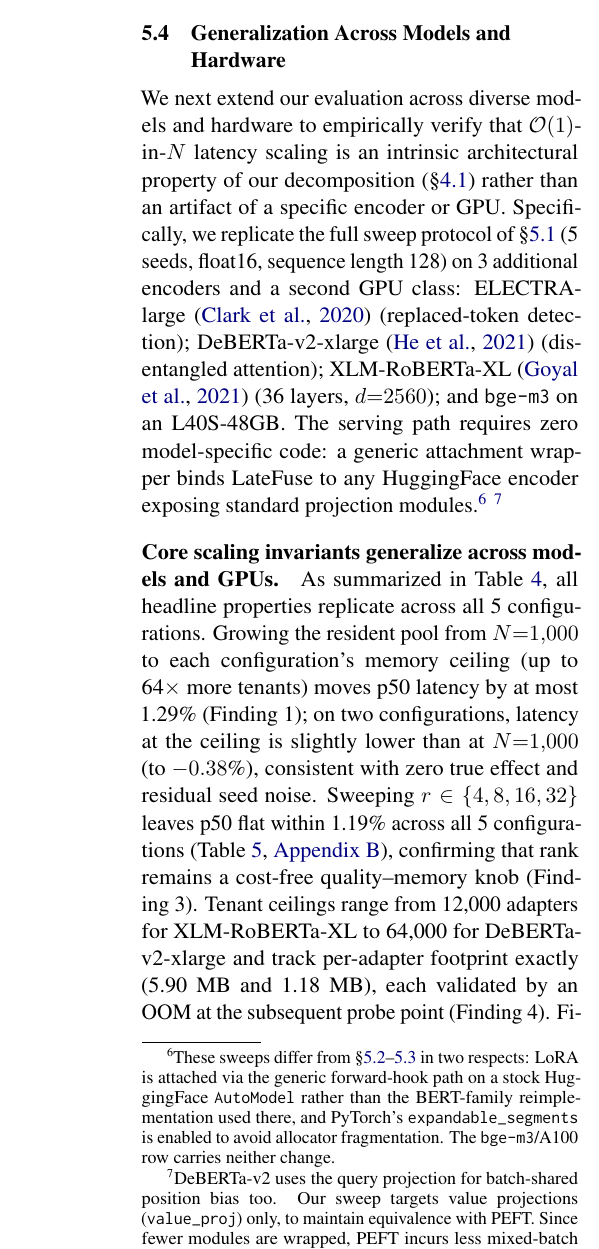
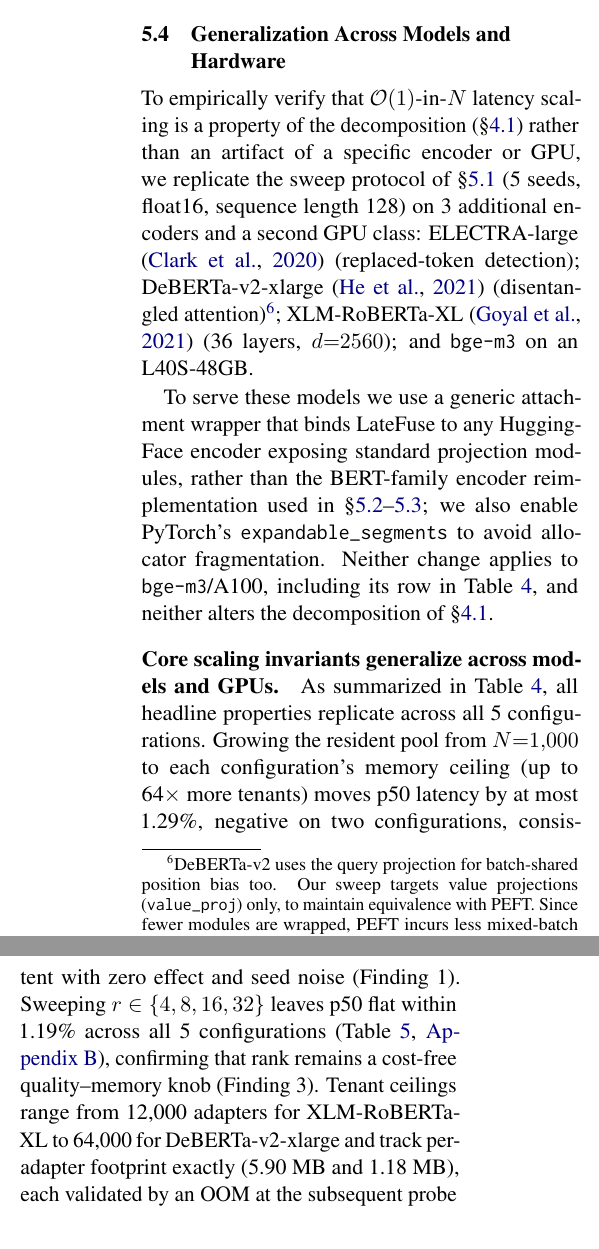
Before and after one commit to ashutoshrdwivedi/lora_scaling, a LaTeX paper (paper/main.tex): part of one column of page 7 of 11 before the commit and two parts of the columns of page 7 of 11 after it, the two joined at a grey line, cut so that both start at the same text. Compiled offline with pdfLaTeX.

Commit message:
Moved table 4 to body pages and reworded 5.4 generalization

```diff
--- a/paper/main.tex
+++ b/paper/main.tex
@@ -727,36 +728,34 @@ lower bounds that only widen, rendering PEFT impractical for large tenant pools.
 \subsection{Generalization Across Models and Hardware}
 \label{sec:results_generalization}
 
-We next extend our evaluation across diverse models and hardware to empirically verify that
-$\mathcal{O}(1)$-in-$N$ latency scaling is an intrinsic architectural property of our
-decomposition (\S\ref{sec:lf_decomp}) rather than an artifact of a specific encoder or GPU.
-Specifically, we replicate the full sweep protocol of \S\ref{sec:setup} (\SweepNumSeeds{} seeds,
+To empirically verify that $\mathcal{O}(1)$-in-$N$ latency scaling is a property of the
+decomposition (\S\ref{sec:lf_decomp}) rather than an artifact of a specific encoder or GPU,
+we replicate the sweep protocol of \S\ref{sec:setup} (\SweepNumSeeds{} seeds,
 \HeadlineDtype{}, sequence length 128) on \GenNumNewEncoders{} additional encoders and a
 second GPU class:
 ELECTRA-large \cite{clark2020electra} (replaced-token detection);
-DeBERTa-v2-xlarge \cite{he2021deberta} (disentangled attention);
+DeBERTa-v2-xlarge \cite{he2021deberta} (disentangled attention)\footnote{DeBERTa-v2 uses the query projection for batch-shared position
+  bias too. Our sweep targets value projections (\GenDebertaTargets) only, to
+  maintain equivalence with PEFT. Since fewer modules are wrapped, PEFT
+  incurs less mixed-batch overhead, making our reported speedup conservative.};
 XLM-RoBERTa-XL \cite{goyal-etal-2021-larger} (\GenXlmrLayers{} layers, $d{=}\GenXlmrHidden$);
 and \texttt{bge-m3} on an L40S-48GB.
-The serving path requires zero model-specific code: a generic attachment wrapper binds \sysname{} to
-any HuggingFace encoder exposing standard projection modules.\footnote{These sweeps differ from
-  \S\ref{sec:results_latency}--\ref{sec:results_baselines} in two respects:
-  LoRA is attached via the generic forward-hook path on a stock HuggingFace
-  \texttt{AutoModel} rather than the BERT-family reimplementation used there,
-  and
-  PyTorch's \texttt{expandable\_segments} is enabled to avoid allocator fragmentation.
-  The \texttt{bge-m3}/A100 row carries neither change.}
-  \footnote{DeBERTa-v2 uses the query projection for batch-shared position
-  bias too. Our sweep targets value projections (\GenDebertaTargets) only, to
-  maintain equivalence with PEFT. Since fewer modules are wrapped, PEFT
-  incurs less mixed-batch overhead, making our reported speedup conservative.}
+
+To serve these models we use a generic attachment wrapper that binds \sysname{}
+to any HuggingFace encoder exposing standard projection modules, rather than the
+BERT-family encoder reimplementation used in
+\S\ref{sec:results_latency}--\ref{sec:results_baselines}; we also enable
+PyTorch's \texttt{expandable\_segments} to avoid allocator fragmentation.
+Neither change applies to \texttt{bge-m3}/A100, including its row in
+Table~\ref{tab:generalization}, and neither alters the decomposition of
+\S\ref{sec:lf_decomp}.
 
 \paragraph{Core scaling invariants generalize across models and GPUs.}
 As summarized in Table~\ref{tab:generalization}, all headline properties replicate across all
 \GenNumConfigs{} configurations.
 Growing the resident pool from $N{=}1{,}000$ to each configuration's memory ceiling (up to
-\GenPoolGrowthMax$\times$ more tenants) moves p50 latency by at most \GenAtCeilingWorstPct\% (Finding~1);
-on two configurations, latency at the ceiling is slightly lower than at $N{=}1{,}000$
-(to $\GenAtCeilingBestPct$\%), consistent with zero true effect and residual seed noise.
+\GenPoolGrowthMax$\times$ more tenants) moves p50 latency by at most \GenAtCeilingWorstPct\%,
+negative on two configurations, consistent with zero effect and seed noise (Finding~1).
 Sweeping $r \in \{4, 8, 16, 32\}$ leaves p50 flat within \GenRankSpreadAllMaxPct\% across all
 \GenNumConfigs{} configurations (Table~\ref{tab:ranks_models}, \ref{app:ranks_models}), confirming that
 rank remains a cost-free quality--memory knob (Finding~3).
```
Also changed, not shown: paper/main.tex (31 more changed lines).
